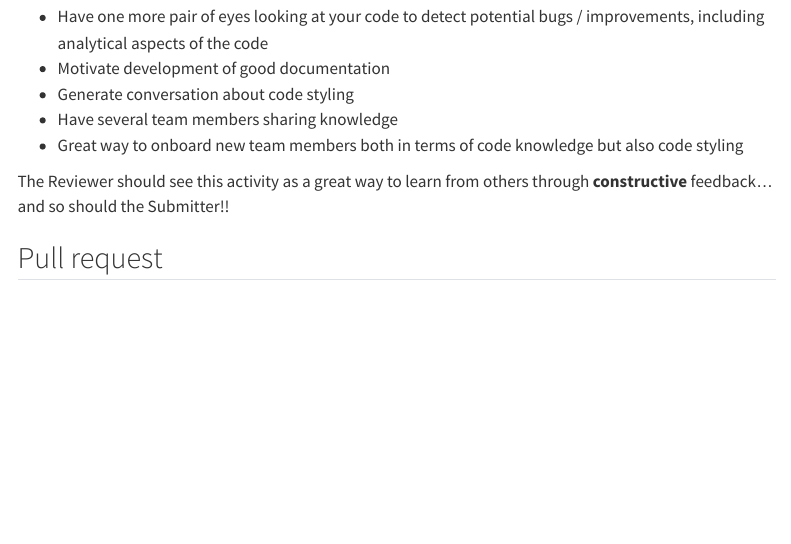
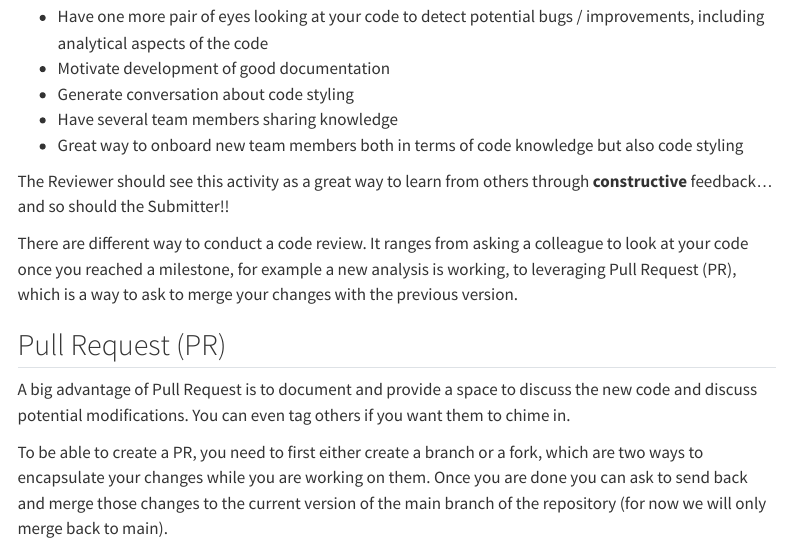
Before and after one commit to UCSB-Library-Research-Data-Services/reproducible-lab, a Quarto document (collab_exchange.qmd): the page in a window 1100 px wide, from 160 px down. Rendered offline with R 4.5, knitr and Pandoc in place of Quarto, with nearby package versions; menus at the side of the page are left out.

Commit message:
adding more on PR

```diff
--- a/collab_exchange.qmd
+++ b/collab_exchange.qmd
@@ -12,5 +12,11 @@ Code Exchange is an asynchronous activity that takes place when a teammate is fi
 
 The Reviewer should see this activity as a great way to learn from others through **constructive** feedback... and so should the Submitter!!
 
+There are different way to conduct a code review. It ranges from asking a colleague to look at your code once you reached a milestone, for example a new analysis is working, to leveraging Pull Request (PR), which is a way to ask to merge your changes with the previous version.
 
-## Pull request
+
+## Pull Request (PR)
+
+A big advantage of Pull Request is to document and provide a space to discuss the new code and discuss potential modifications. You can even tag others if you want them to chime in.
+
+To be able to create a PR, you need to first either create a branch or a fork, which are two ways to encapsulate your changes while you are working on them. Once you are done you can ask to send back and merge those changes to the current version of the main branch of the repository (for now we will only merge back to main).
```
